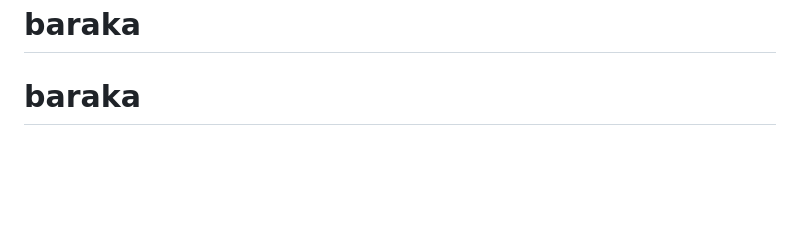
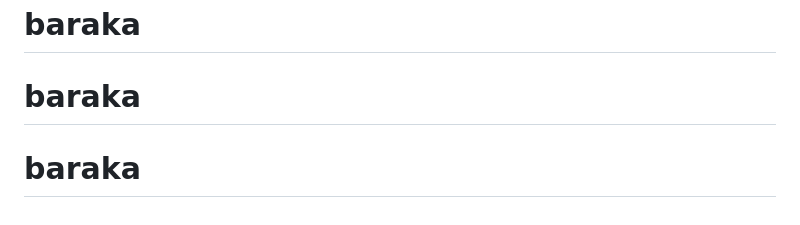
Before and after one commit to agumabanks/baraka, a Markdown page: README.md, the part around the change. Rendered like a GitHub page; blank space fills up the shorter version.

```diff
--- a/README.md
+++ b/README.md
@@ -66,3 +66,4 @@ If you discover a security vulnerability within Laravel, please send an e-mail t
 The Laravel framework is open-sourced software licensed under the [MIT license](https://opensource.org/licenses/MIT).
 # baraka
 # baraka
+# baraka
```
